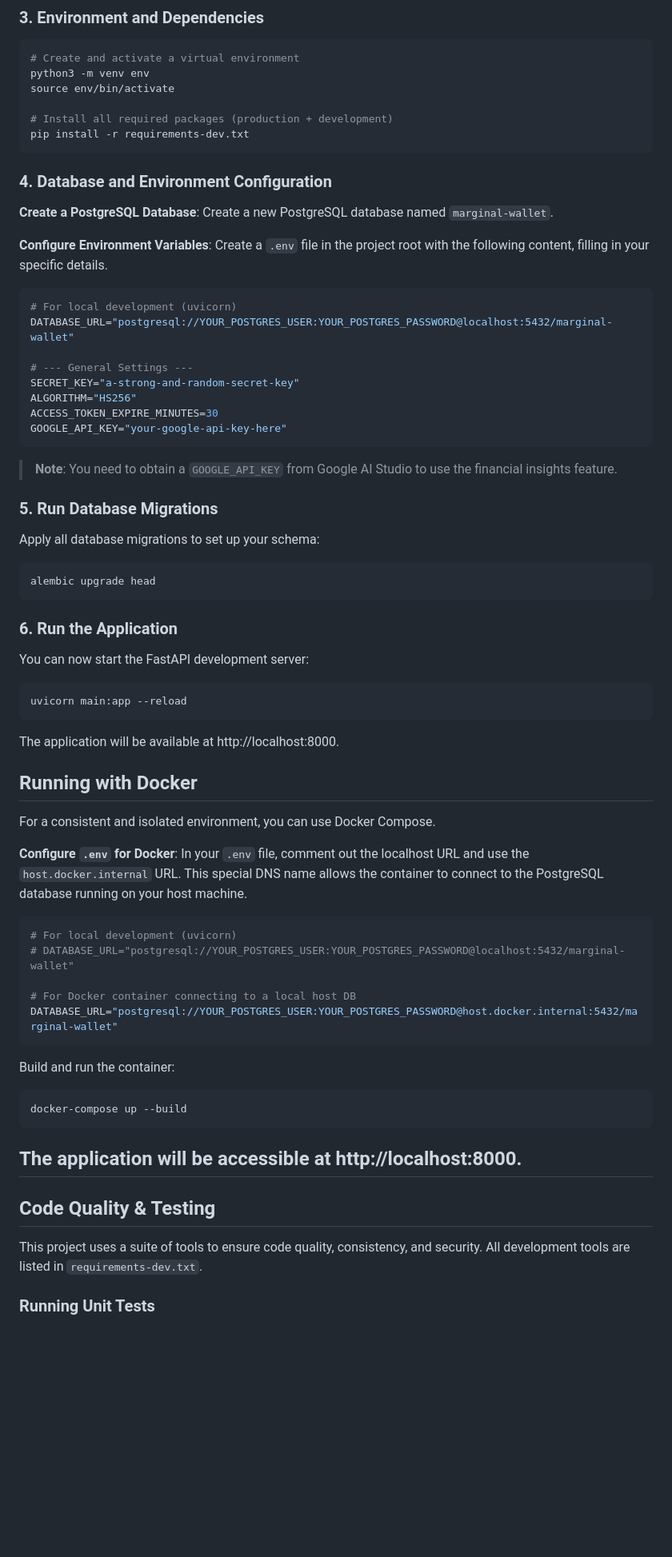
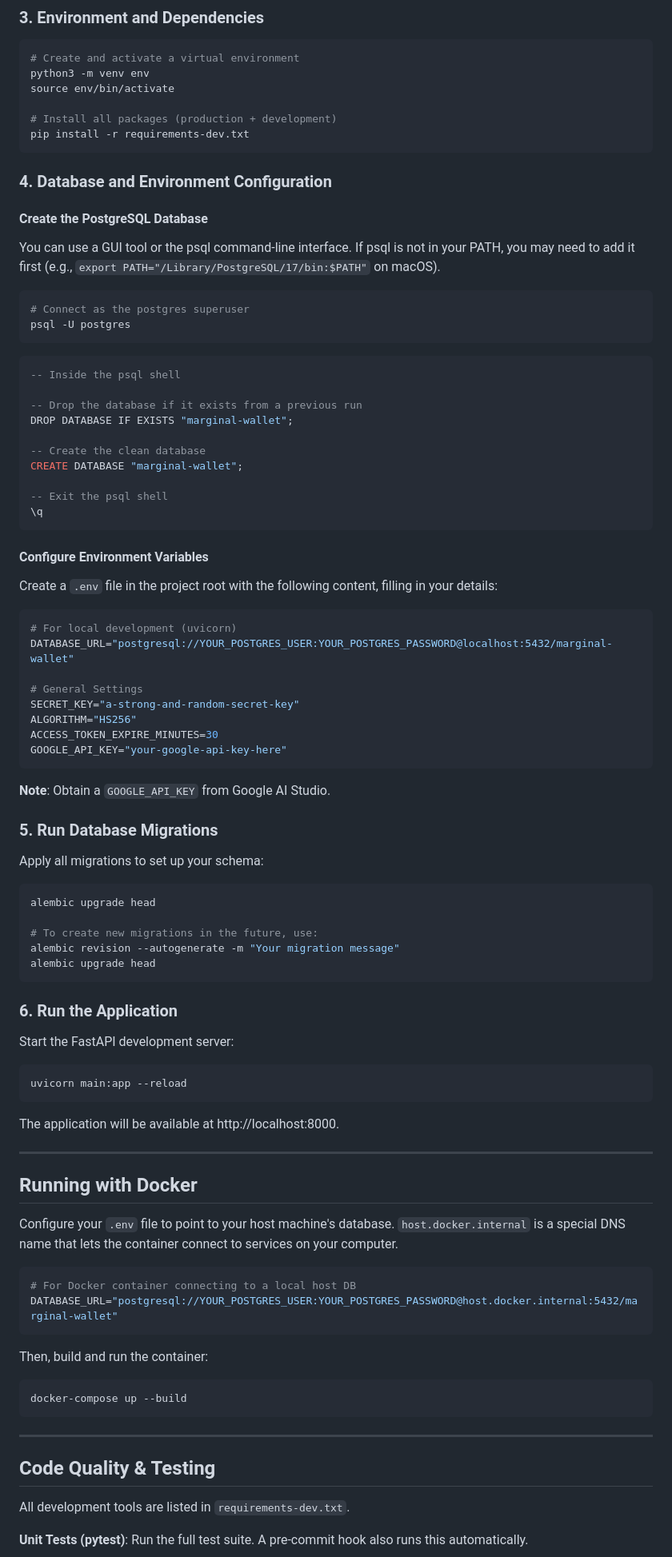
Before and after one commit to VeronicaLobos/marginal_wallet_api, a Markdown page: README.md, the part around one of its changes. Shown at 80% size. Drawn GitHub-style; blank space fills up the shorter version.

````diff
--- a/README.md
+++ b/README.md
@@ -137,70 +117,95 @@ cd marginal_wallet_mvp
 python3 -m venv env
 source env/bin/activate
 
-# Install all required packages (production + development)
+# Install all packages (production + development)
 pip install -r requirements-dev.txt
 ```
 
 ### 4. Database and Environment Configuration
 
-**Create a PostgreSQL Database**: Create a new PostgreSQL database named `marginal-wallet`.
+#### Create the PostgreSQL Database
 
-**Configure Environment Variables**: Create a `.env` file in the project root with the following content, filling in your specific details.
+You can use a GUI tool or the psql command-line interface. If psql is not in your PATH, you may need to add it first (e.g., `export PATH="/Library/PostgreSQL/17/bin:$PATH"` on macOS).
+
+```bash
+# Connect as the postgres superuser
+psql -U postgres
+```
+
+```sql
+-- Inside the psql shell
+
+-- Drop the database if it exists from a previous run
+DROP DATABASE IF EXISTS "marginal-wallet";
+
+-- Create the clean database
+CREATE DATABASE "marginal-wallet";
+
+-- Exit the psql shell
+\q
+```
+
+#### Configure Environment Variables
+
+Create a `.env` file in the project root with the following content, filling in your details:
 
 ```env
 # For local development (uvicorn)
 DATABASE_URL="postgresql://YOUR_POSTGRES_USER:YOUR_POSTGRES_PASSWORD@localhost:5432/marginal-wallet"
 
-# --- General Settings ---
+# General Settings
 SECRET_KEY="a-strong-and-random-secret-key"
 ALGORITHM="HS256"
 ACCESS_TOKEN_EXPIRE_MINUTES=30
 GOOGLE_API_KEY="your-google-api-key-here"
 ```
 
-> **Note**: You need to obtain a `GOOGLE_API_KEY` from Google AI Studio to use the financial insights feature.
+**Note**: Obtain a `GOOGLE_API_KEY` from Google AI Studio.
 
 ### 5. Run Database Migrations
 
-Apply all database migrations to set up your schema:
+Apply all migrations to set up your schema:
+
 ```bash
+alembic upgrade head
+
+# To create new migrations in the future, use:
+alembic revision --autogenerate -m "Your migration message"
 alembic upgrade head
 ```
 
 ### 6. Run the Application
 
-You can now start the FastAPI development server:
+Start the FastAPI development server:
+
 ```bash
 uvicorn main:app --reload
 ```
 
 The application will be available at http://localhost:8000.
 
+---
+
 ## Running with Docker
 
-For a consistent and isolated environment, you can use Docker Compose.
-
-**Configure `.env` for Docker**: In your `.env` file, comment out the localhost URL and use the `host.docker.internal` URL. This special DNS name allows the container to connect to the PostgreSQL database running on your host machine.
+Configure your `.env` file to point to your host machine's database. `host.docker.internal` is a special DNS name that lets the container connect to services on your computer.
 
 ```env
-# For local development (uvicorn)
-# DATABASE_URL="postgresql://YOUR_POSTGRES_USER:YOUR_POSTGRES_PASSWORD@localhost:5432/marginal-wallet"
-
 # For Docker container connecting to a local host DB
 DATABASE_URL="postgresql://YOUR_POSTGRES_USER:YOUR_POSTGRES_PASSWORD@host.docker.internal:5432/marginal-wallet"
 ```
 
-Build and run the container:
+Then, build and run the container:
+
 ```bash
 docker-compose up --build
 ```
 
-The application will be accessible at http://localhost:8000.
 ---
 
 ## Code Quality & Testing
 
-This project uses a suite of tools to ensure code quality, consistency, and security. All development tools are listed in `requirements-dev.txt`.
+All development tools are listed in `requirements-dev.txt`.
 
-### Running Unit Tests
+**Unit Tests (pytest)**: Run the full test suite. A pre-commit hook also runs this automatically.
 
````
Also changed, not shown: other parts of README.md (+60 -95 lines).
